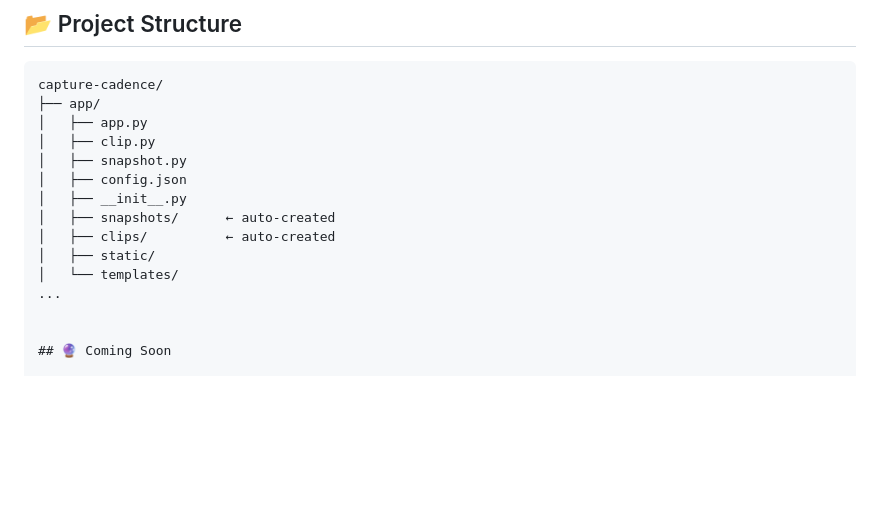
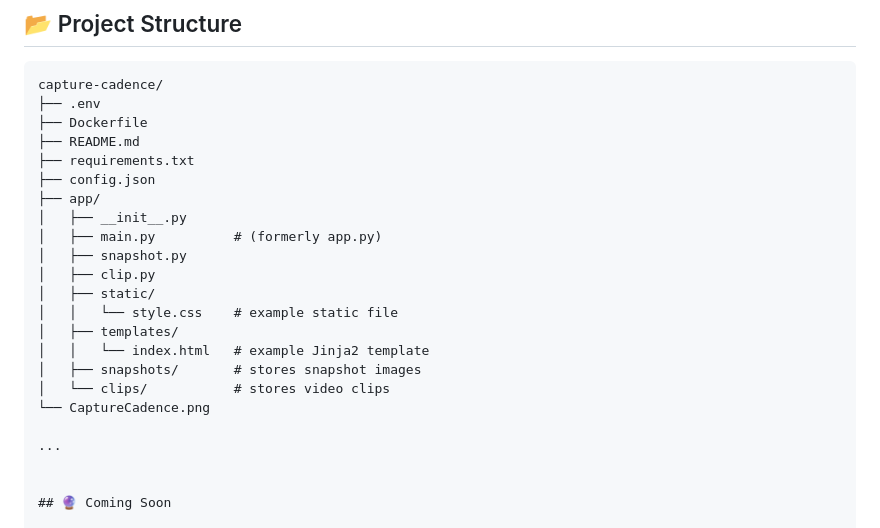
Before and after one commit to ry-ops/CaptureCadence, a Markdown page: README.md, the part around the change. GitHub-like rendering; blank space fills up the shorter version.

````diff
--- a/README.md
+++ b/README.md
@@ -98,16 +98,24 @@ docker run -d -p 8000:8000 --name cadence capture-cadence
 
 ```
 capture-cadence/
+├── .env
+├── Dockerfile
+├── README.md
+├── requirements.txt
+├── config.json
 ├── app/
-│   ├── app.py
+│   ├── __init__.py
+│   ├── main.py          # (formerly app.py)
+│   ├── snapshot.py
 │   ├── clip.py
-│   ├── snapshot.py
-│   ├── config.json
-│   ├── __init__.py
-│   ├── snapshots/      ← auto-created
-│   ├── clips/          ← auto-created
 │   ├── static/
-│   └── templates/
+│   │   └── style.css    # example static file
+│   ├── templates/
+│   │   └── index.html   # example Jinja2 template
+│   ├── snapshots/       # stores snapshot images
+│   └── clips/           # stores video clips
+└── CaptureCadence.png
+
 ...
 
 
````
